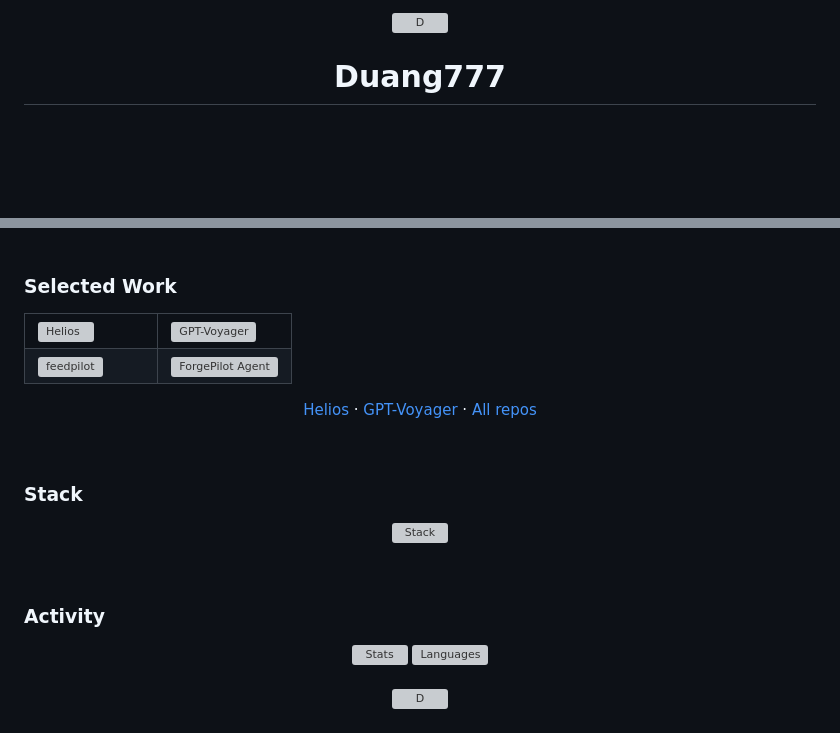
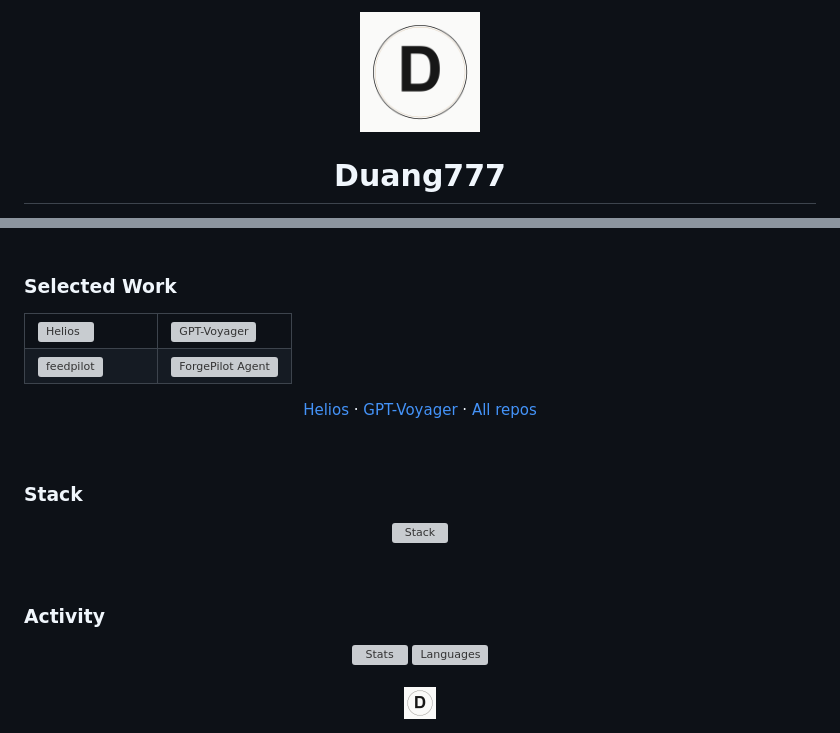
Before and after one commit to Duang777/Duang777, a Markdown page: README.md, 2 parts joined by grey strips. GitHub-like rendering; pictures changed too: assets/d.png (added); blank space fills up the shorter version; grey boxes are pictures that could not be loaded.

```diff
--- a/README.md
+++ b/README.md
@@ -1,5 +1,5 @@
 <div align="center">
-  <img src="assets/logo-d.svg" alt="D" width="112" />
+  <img src="assets/d.png" alt="D" width="120" />
   <h1>Duang777</h1>
   <p><em>AI Agents · Systems · Developer Tools</em></p>
   <p>
@@ -73,5 +73,5 @@ Prefer small systems with clear edges, memory, and feedback over demos that stop
 <br>
 
 <div align="center">
-  <img src="assets/logo-d.svg" alt="D" width="28" />
+  <img src="assets/d.png" alt="D" width="32" />
 </div>
```
Also changed, not shown: other parts of README.md (+6 -6 lines), assets/d.jpg (added), assets/logo-d.jpg (deleted), assets/logo-d.png (deleted), 2 other files.
